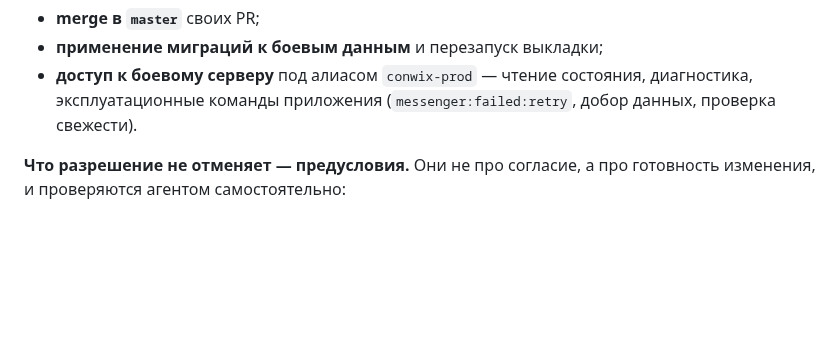
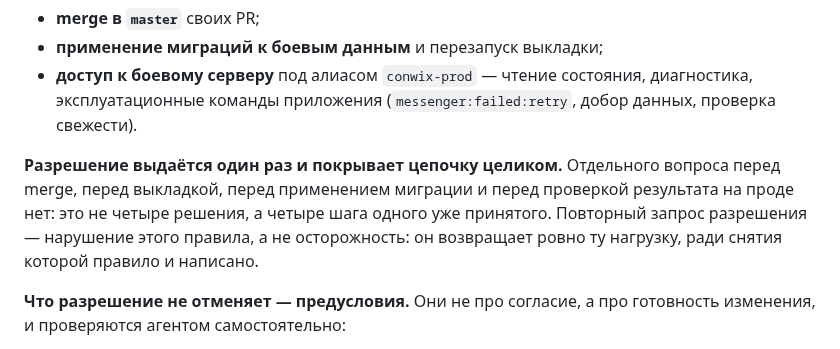
Before and after one commit to pavelsur07/app-service-analytics, a Markdown page: CLAUDE.md, the part around one of its changes. GitHub-like rendering; blank space fills up the shorter version.

```diff
--- a/CLAUDE.md
+++ b/CLAUDE.md
@@ -656,6 +665,13 @@ merge в `master` и на **каждое** применение миграции
 - **доступ к боевому серверу** под алиасом `conwix-prod` — чтение
   состояния, диагностика, эксплуатационные команды приложения
   (`messenger:failed:retry`, добор данных, проверка свежести).
+
+**Разрешение выдаётся один раз и покрывает цепочку целиком.** Отдельного
+вопроса перед merge, перед выкладкой, перед применением миграции и перед
+проверкой результата на проде нет: это не четыре решения, а четыре шага
+одного уже принятого. Повторный запрос разрешения — нарушение этого
+правила, а не осторожность: он возвращает ровно ту нагрузку, ради снятия
+которой правило и написано.
 
 **Что разрешение не отменяет — предусловия.** Они не про согласие,
 а про готовность изменения, и проверяются агентом самостоятельно:
```
Also changed, not shown: other parts of CLAUDE.md (+58 -22 lines), AGENTS.md (+9 -4 lines).
